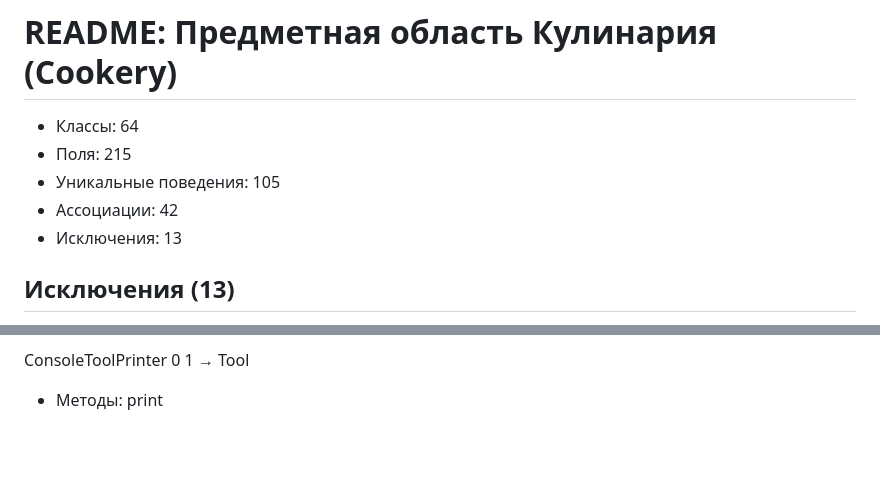
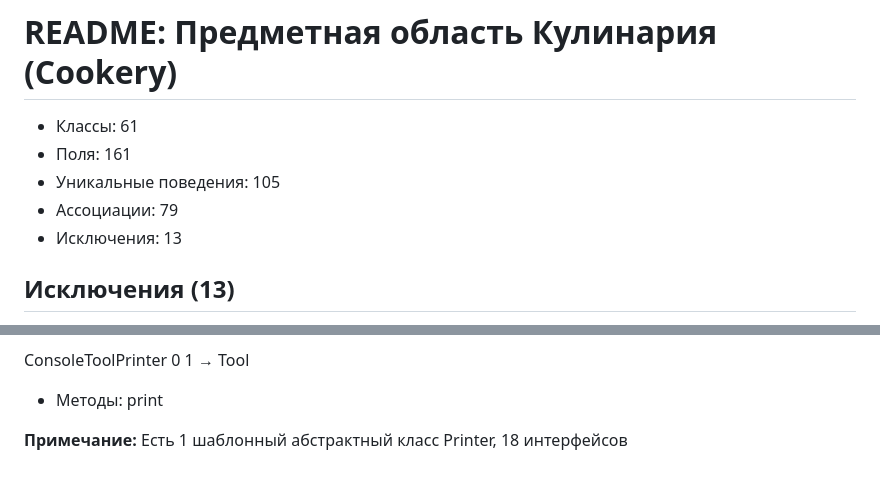
Before and after one commit to Kuzyonysh/PPOIS_NEW, a Markdown page: Lab_2/Cookery/README.md, 2 parts joined by grey strips. Drawn GitHub-style; blank space fills up the shorter version.

```diff
--- a/Lab_2/Cookery/README.md
+++ b/Lab_2/Cookery/README.md
@@ -1,9 +1,9 @@
 # README: Предметная область Кулинария (Cookery)
 
-- Классы: 64
-- Поля: 215
+- Классы: 61
+- Поля: 161
 - Уникальные поведения: 105
-- Ассоциации: 42
+- Ассоциации: 79
 - Исключения: 13
 
 ## Исключения (13)
@@ -236,3 +236,5 @@ ToolManager 0 3 → ITool
 
 ConsoleToolPrinter 0 1 → Tool
 - Методы: print
+
+**Примечание:** Есть 1 шаблонный абстрактный класс Printer, 18 интерфейсов
```
Also changed, not shown: other parts of Lab_2/Cookery/README.md (+1 -1 lines).
